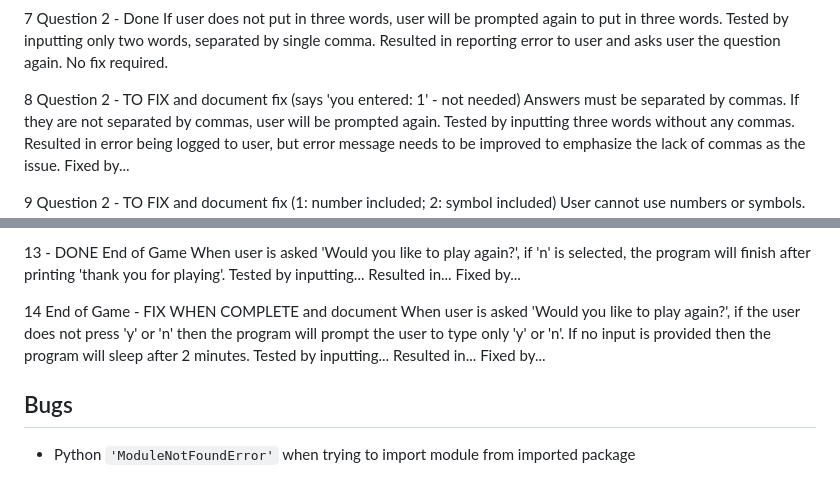
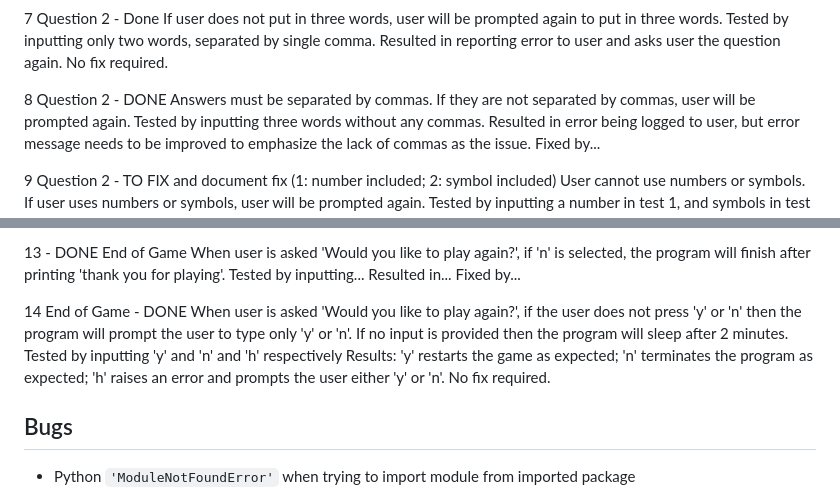
Before and after one commit to RaymondBrien/zombie-bingo, a Markdown page: TESTING.md, 2 parts joined by grey strips. GitHub-like rendering.

Commit message:
Complete and test feature 14 with documentation

```diff
--- a/TESTING.md
+++ b/TESTING.md
@@ -133,7 +133,7 @@ Resulted in reporting error to user and asks user the question again.
 No fix required.
 
 8
-Question 2 - TO FIX and document fix (says 'you entered: 1' - not needed)
+Question 2 - DONE
 Answers must be separated by commas. If they are not separated by commas, user will be prompted again.
 Tested by inputting three words without any commas.
 Resulted in error being logged to user, but error message needs to be improved to emphasize the lack of commas as the issue.
@@ -178,11 +178,11 @@ Resulted in...
 Fixed by...
 
 14
-End of Game - FIX WHEN COMPLETE and document
+End of Game - DONE
 When user is asked 'Would you like to play again?', if the user does not press 'y' or 'n' then the program will prompt the user to type only 'y' or 'n'. If no input is provided then the program will sleep after 2 minutes.
-Tested by inputting...
-Resulted in...
-Fixed by...
+Tested by inputting 'y' and 'n' and 'h' respectively
+Results: 'y' restarts the game as expected; 'n' terminates the program as expected; 'h' raises an error and prompts the user either 'y' or 'n'.
+No fix required.
 
 
 ## Bugs
```
Also changed, not shown: documentation/feature14.png (added), 1 other file.
